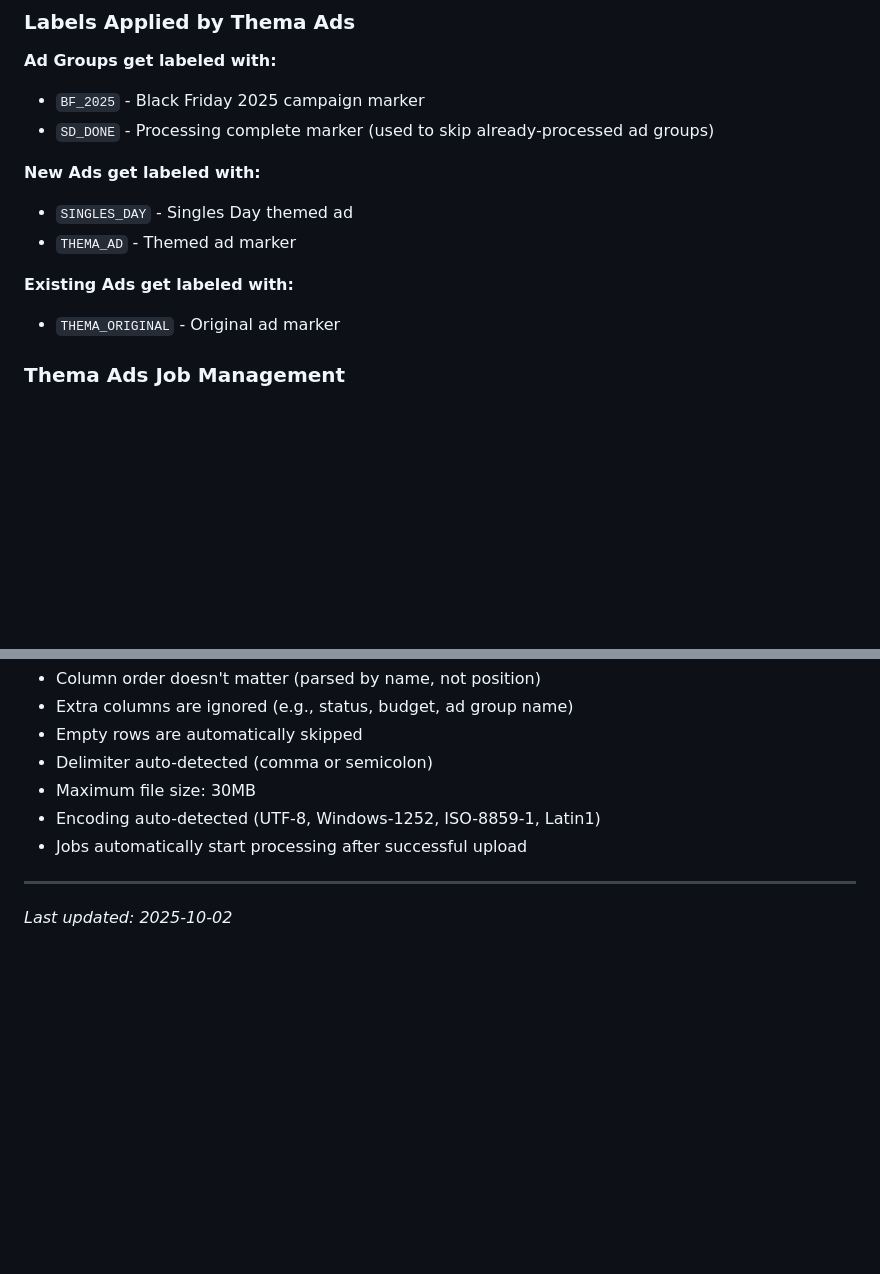
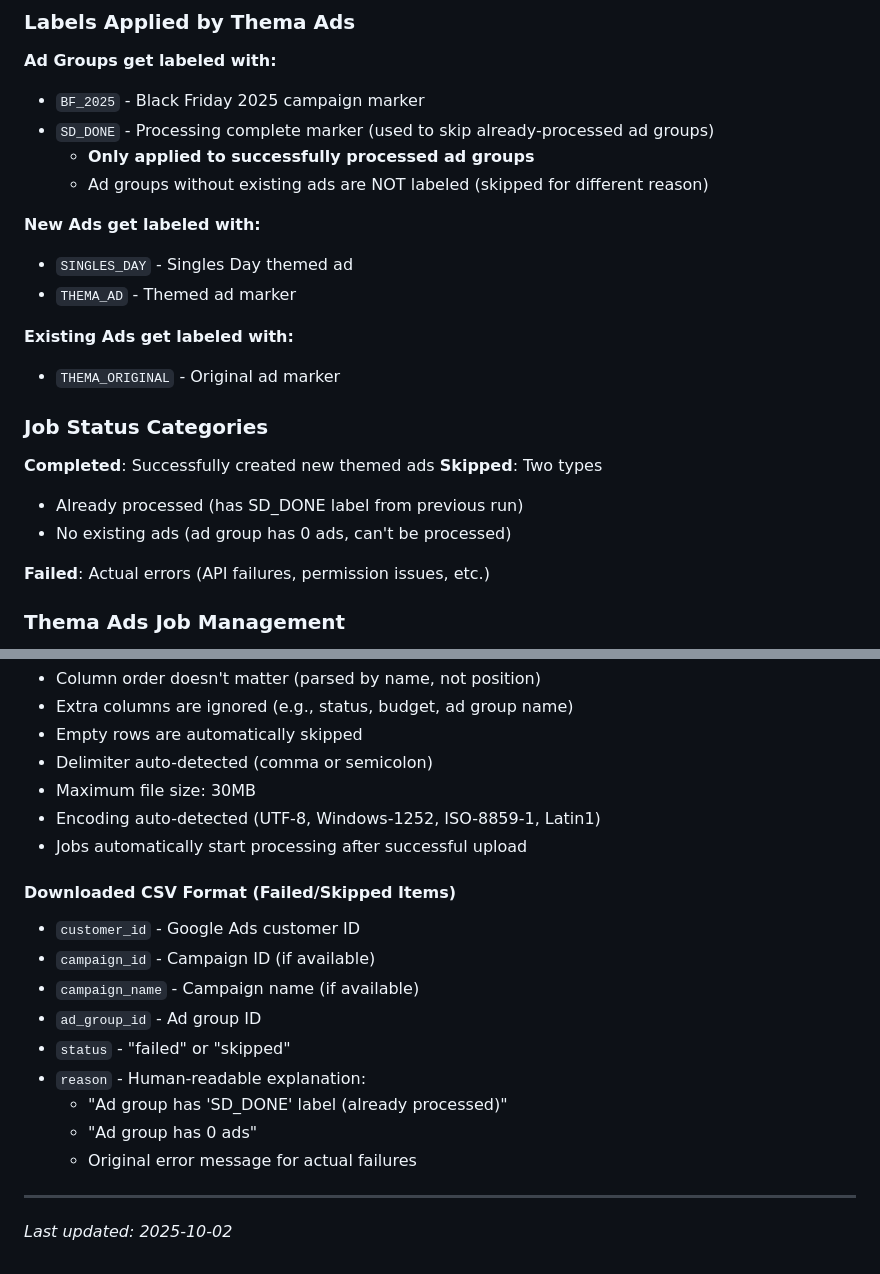
Before and after one commit to joep-1993/content_top, a Markdown page: cc1/PROJECT_INDEX.md, 2 parts joined by grey strips. Drawn GitHub-style; blank space fills up the shorter version.

```diff
--- a/cc1/PROJECT_INDEX.md
+++ b/cc1/PROJECT_INDEX.md
@@ -245,6 +245,8 @@ python-dotenv==1.0.0      # Environment variable management
 **Ad Groups get labeled with:**
 - `BF_2025` - Black Friday 2025 campaign marker
 - `SD_DONE` - Processing complete marker (used to skip already-processed ad groups)
+  - **Only applied to successfully processed ad groups**
+  - Ad groups without existing ads are NOT labeled (skipped for different reason)
 
 **New Ads get labeled with:**
 - `SINGLES_DAY` - Singles Day themed ad
@@ -252,6 +254,14 @@ python-dotenv==1.0.0      # Environment variable management
 
 **Existing Ads get labeled with:**
 - `THEMA_ORIGINAL` - Original ad marker
+
+### Job Status Categories
+**Completed**: Successfully created new themed ads
+**Skipped**: Two types
+- Already processed (has SD_DONE label from previous run)
+- No existing ads (ad group has 0 ads, can't be processed)
+
+**Failed**: Actual errors (API failures, permission issues, etc.)
 
 ### Thema Ads Job Management
 - `POST /api/thema-ads/upload` - Upload CSV file and auto-start processing (flexible format, see CSV Format below)
@@ -283,5 +293,16 @@ python-dotenv==1.0.0      # Environment variable management
 - Encoding auto-detected (UTF-8, Windows-1252, ISO-8859-1, Latin1)
 - Jobs automatically start processing after successful upload
 
+#### Downloaded CSV Format (Failed/Skipped Items)
+- `customer_id` - Google Ads customer ID
+- `campaign_id` - Campaign ID (if available)
+- `campaign_name` - Campaign name (if available)
+- `ad_group_id` - Ad group ID
+- `status` - "failed" or "skipped"
+- `reason` - Human-readable explanation:
+  - "Ad group has 'SD_DONE' label (already processed)"
+  - "Ad group has 0 ads"
+  - Original error message for actual failures
+
 ---
 _Last updated: 2025-10-02_
```
Also changed, not shown: cc1/LEARNINGS.md (+40 -0 lines), cc1/TASKS.md (+1 -0 lines).
